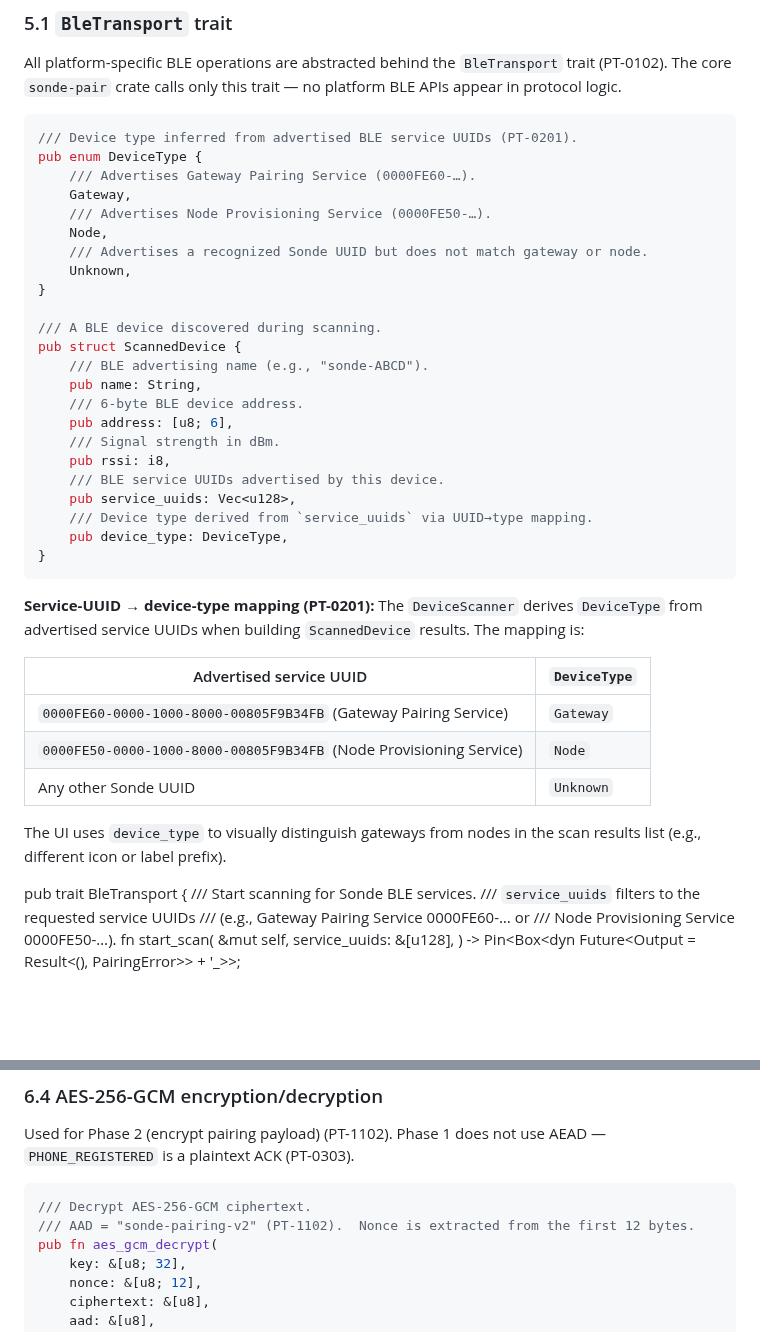
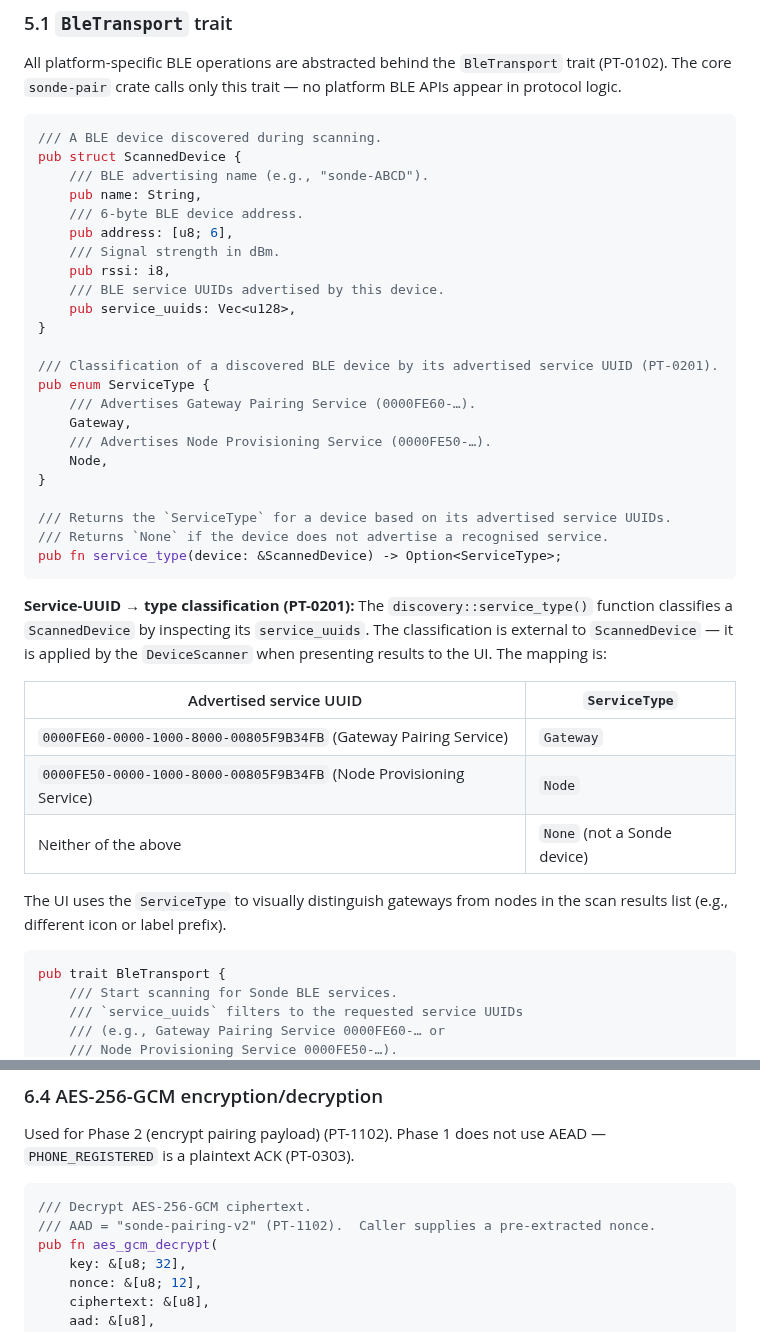
Before and after one commit to Alan-Jowett/sonde, a Markdown page: docs/ble-pairing-tool-design.md, 2 parts joined by grey strips. Rendered like a GitHub page; blank space fills up the shorter version.

````diff
--- a/docs/ble-pairing-tool-design.md
+++ b/docs/ble-pairing-tool-design.md
@@ -317,16 +317,6 @@ When the map is present, the five known keys are always emitted in ascending ord
 All platform-specific BLE operations are abstracted behind the `BleTransport` trait (PT-0102).  The core `sonde-pair` crate calls only this trait — no platform BLE APIs appear in protocol logic.
 
 ```rust
-/// Device type inferred from advertised BLE service UUIDs (PT-0201).
-pub enum DeviceType {
-    /// Advertises Gateway Pairing Service (0000FE60-…).
-    Gateway,
-    /// Advertises Node Provisioning Service (0000FE50-…).
-    Node,
-    /// Advertises a recognized Sonde UUID but does not match gateway or node.
-    Unknown,
-}
-
 /// A BLE device discovered during scanning.
 pub struct ScannedDevice {
     /// BLE advertising name (e.g., "sonde-ABCD").
@@ -337,21 +327,32 @@ pub struct ScannedDevice {
     pub rssi: i8,
     /// BLE service UUIDs advertised by this device.
     pub service_uuids: Vec<u128>,
-    /// Device type derived from `service_uuids` via UUID→type mapping.
-    pub device_type: DeviceType,
 }
+
+/// Classification of a discovered BLE device by its advertised service UUID (PT-0201).
+pub enum ServiceType {
+    /// Advertises Gateway Pairing Service (0000FE60-…).
+    Gateway,
+    /// Advertises Node Provisioning Service (0000FE50-…).
+    Node,
+}
+
+/// Returns the `ServiceType` for a device based on its advertised service UUIDs.
+/// Returns `None` if the device does not advertise a recognised service.
+pub fn service_type(device: &ScannedDevice) -> Option<ServiceType>;
 ```
 
-**Service-UUID → device-type mapping (PT-0201):**  The `DeviceScanner` derives `DeviceType` from advertised service UUIDs when building `ScannedDevice` results.  The mapping is:
+**Service-UUID → type classification (PT-0201):**  The `discovery::service_type()` function classifies a `ScannedDevice` by inspecting its `service_uuids`.  The classification is external to `ScannedDevice` — it is applied by the `DeviceScanner` when presenting results to the UI.  The mapping is:
 
-| Advertised service UUID | `DeviceType` |
+| Advertised service UUID | `ServiceType` |
 |---|---|
 | `0000FE60-0000-1000-8000-00805F9B34FB` (Gateway Pairing Service) | `Gateway` |
 | `0000FE50-0000-1000-8000-00805F9B34FB` (Node Provisioning Service) | `Node` |
-| Any other Sonde UUID | `Unknown` |
+| Neither of the above | `None` (not a Sonde device) |
 
-The UI uses `device_type` to visually distinguish gateways from nodes in the scan results list (e.g., different icon or label prefix).
+The UI uses the `ServiceType` to visually distinguish gateways from nodes in the scan results list (e.g., different icon or label prefix).
 
+```rust
 pub trait BleTransport {
     /// Start scanning for Sonde BLE services.
     /// `service_uuids` filters to the requested service UUIDs
@@ -500,7 +501,7 @@ Used for Phase 2 (encrypt pairing payload) (PT-1102).  Phase 1 does not use AEAD
 
 ```rust
 /// Decrypt AES-256-GCM ciphertext.
-/// AAD = "sonde-pairing-v2" (PT-1102).  Nonce is extracted from the first 12 bytes.
+/// AAD = "sonde-pairing-v2" (PT-1102).  Caller supplies a pre-extracted nonce.
 pub fn aes_gcm_decrypt(
     key: &[u8; 32],
     nonce: &[u8; 12],
````
Also changed, not shown: docs/ble-pairing-tool-validation.md (+16 -16 lines).
